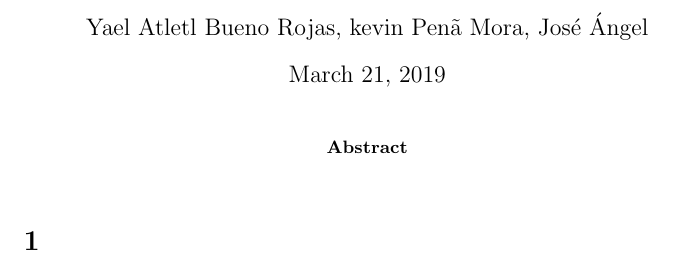
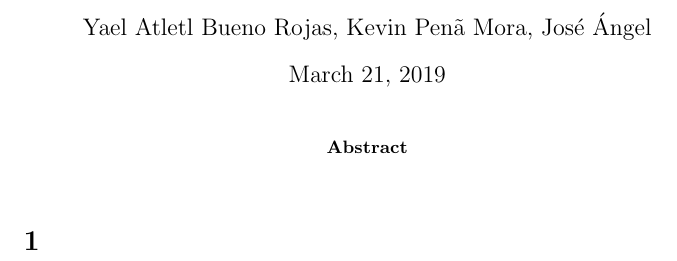
Before and after one commit to DerTee/Framework-Joyeuse, a LaTeX paper (Entregable2/Entregable_2.tex): part of the page, cut so that both start at the same text. Compiled offline with pdfLaTeX.

Commit message:
Update Entregable_2.tex

```diff
--- a/Entregable2/Entregable_2.tex
+++ b/Entregable2/Entregable_2.tex
@@ -2,7 +2,7 @@
 
 %opening
 \title{}
-\author{Yael Atletl Bueno Rojas, kevin Pen\~a Mora, Jos\'e \'Angel }
+\author{Yael Atletl Bueno Rojas, Kevin Pen\~a Mora, Jos\'e \'Angel }
 
 \begin{document}
 
```
